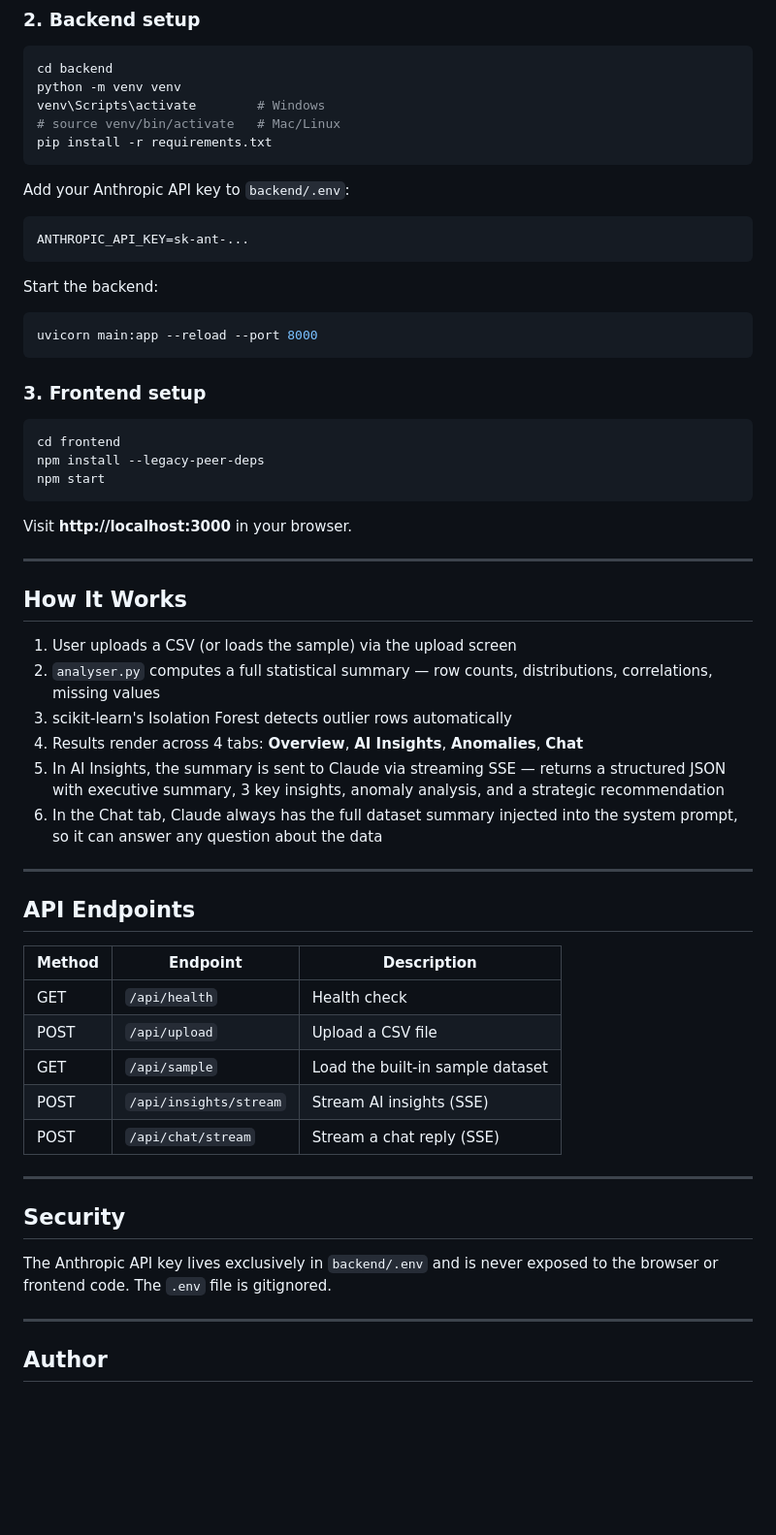
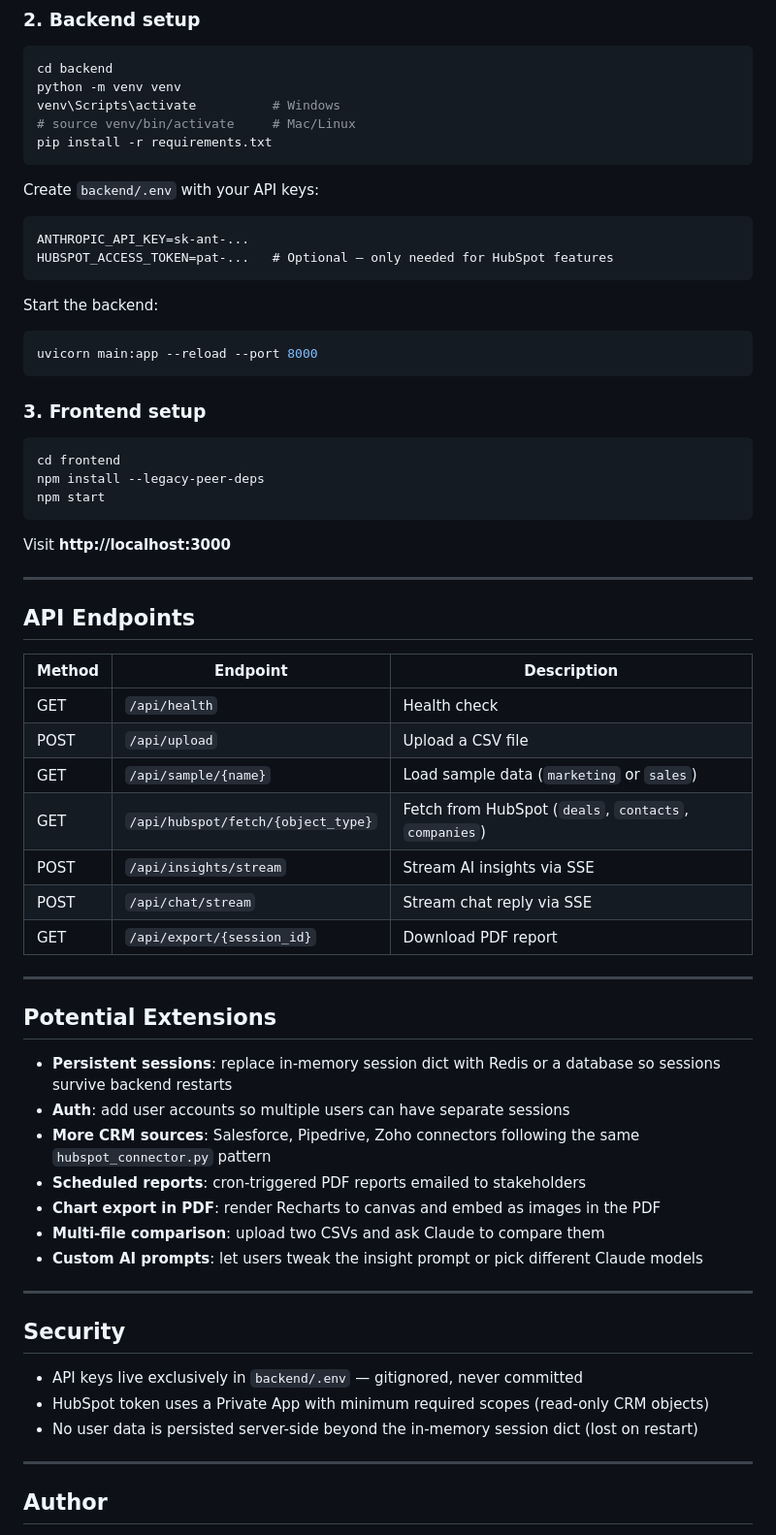
Before and after one commit to sohilnagpal04/ai-insights-tool, a Markdown page: README.md, the part around one of its changes. Shown at 97% size. GitHub-like rendering; blank space fills up the shorter version.

````diff
--- a/README.md
+++ b/README.md
@@ -74,15 +140,16 @@ cd ai-insights-tool
 ```bash
 cd backend
 python -m venv venv
-venv\Scripts\activate        # Windows
-# source venv/bin/activate   # Mac/Linux
+venv\Scripts\activate          # Windows
+# source venv/bin/activate     # Mac/Linux
 pip install -r requirements.txt
 ```
 
-Add your Anthropic API key to `backend/.env`:
+Create `backend/.env` with your API keys:
 
 ```
 ANTHROPIC_API_KEY=sk-ant-...
+HUBSPOT_ACCESS_TOKEN=pat-...   # Optional — only needed for HubSpot features
 ```
 
 Start the backend:
@@ -99,18 +166,7 @@ npm install --legacy-peer-deps
 npm start
 ```
 
-Visit **http://localhost:3000** in your browser.
-
----
-
-## How It Works
-
-1. User uploads a CSV (or loads the sample) via the upload screen
-2. `analyser.py` computes a full statistical summary — row counts, distributions, correlations, missing values
-3. scikit-learn's Isolation Forest detects outlier rows automatically
-4. Results render across 4 tabs: **Overview**, **AI Insights**, **Anomalies**, **Chat**
-5. In AI Insights, the summary is sent to Claude via streaming SSE — returns a structured JSON with executive summary, 3 key insights, anomaly analysis, and a strategic recommendation
-6. In the Chat tab, Claude always has the full dataset summary injected into the system prompt, so it can answer any question about the data
+Visit **http://localhost:3000**
 
 ---
 
@@ -120,15 +176,31 @@ Visit **http://localhost:3000** in your browser.
 |---|---|---|
 | GET | `/api/health` | Health check |
 | POST | `/api/upload` | Upload a CSV file |
-| GET | `/api/sample` | Load the built-in sample dataset |
-| POST | `/api/insights/stream` | Stream AI insights (SSE) |
-| POST | `/api/chat/stream` | Stream a chat reply (SSE) |
+| GET | `/api/sample/{name}` | Load sample data (`marketing` or `sales`) |
+| GET | `/api/hubspot/fetch/{object_type}` | Fetch from HubSpot (`deals`, `contacts`, `companies`) |
+| POST | `/api/insights/stream` | Stream AI insights via SSE |
+| POST | `/api/chat/stream` | Stream chat reply via SSE |
+| GET | `/api/export/{session_id}` | Download PDF report |
+
+---
+
+## Potential Extensions
+
+- **Persistent sessions**: replace in-memory session dict with Redis or a database so sessions survive backend restarts
+- **Auth**: add user accounts so multiple users can have separate sessions
+- **More CRM sources**: Salesforce, Pipedrive, Zoho connectors following the same `hubspot_connector.py` pattern
+- **Scheduled reports**: cron-triggered PDF reports emailed to stakeholders
+- **Chart export in PDF**: render Recharts to canvas and embed as images in the PDF
+- **Multi-file comparison**: upload two CSVs and ask Claude to compare them
+- **Custom AI prompts**: let users tweak the insight prompt or pick different Claude models
 
 ---
 
 ## Security
 
-The Anthropic API key lives exclusively in `backend/.env` and is never exposed to the browser or frontend code. The `.env` file is gitignored.
+- API keys live exclusively in `backend/.env` — gitignored, never committed
+- HubSpot token uses a Private App with minimum required scopes (read-only CRM objects)
+- No user data is persisted server-side beyond the in-memory session dict (lost on restart)
 
 ---
 
````
Also changed, not shown: other parts of README.md (+91 -25 lines).
